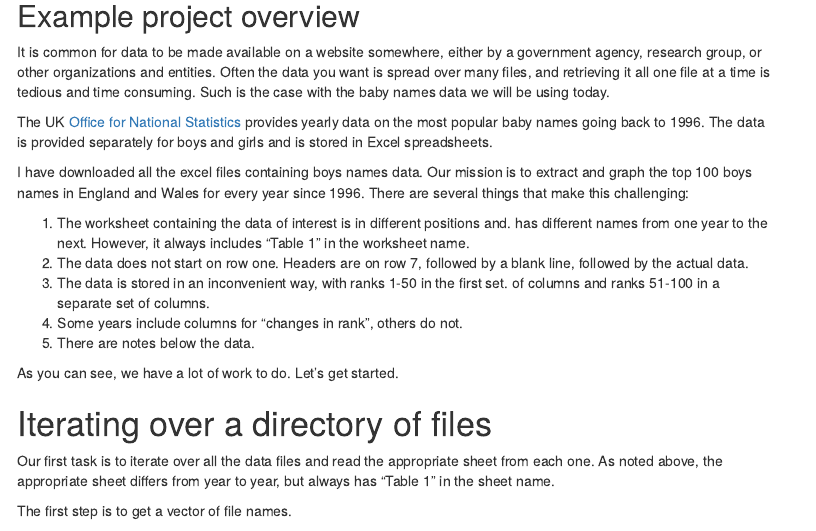
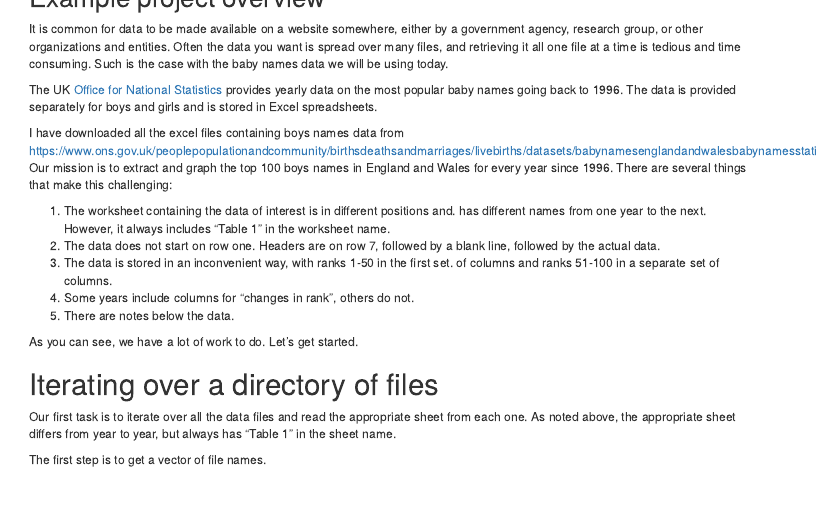
Before and after one commit to izahn/R-data-cleaning, an R Markdown document (dataCleaning.Rmd): the page in a window 1100 px wide, from 610 px down before the commit and from 540 px down after it, so that both start at the same text. Rendered offline with R 4.5, knitr and Pandoc, with nearby package versions; menus at the side of the page are left out; common packages that the code uses without loading them are loaded.

Commit message:
Indicate data source

```diff
--- a/dataCleaning.Rmd
+++ b/dataCleaning.Rmd
@@ -63,7 +63,7 @@ The UK [Office for National Statistics](https://www.ons.gov.uk) provides yearly
 data on the most popular baby names going back to 1996. The data is provided
 separately for boys and girls and is stored in Excel spreadsheets.
 
-I have downloaded all the excel files containing boys names data. Our mission is
+I have downloaded all the excel files containing boys names data from https://www.ons.gov.uk/peoplepopulationandcommunity/birthsdeathsandmarriages/livebirths/datasets/babynamesenglandandwalesbabynamesstatisticsboys. Our mission is
 to extract and graph the top 100 boys names in England and Wales for every year
 since 1996. There are several things that make this challenging:
 
```
Also changed, not shown: dataCleaning.html.
